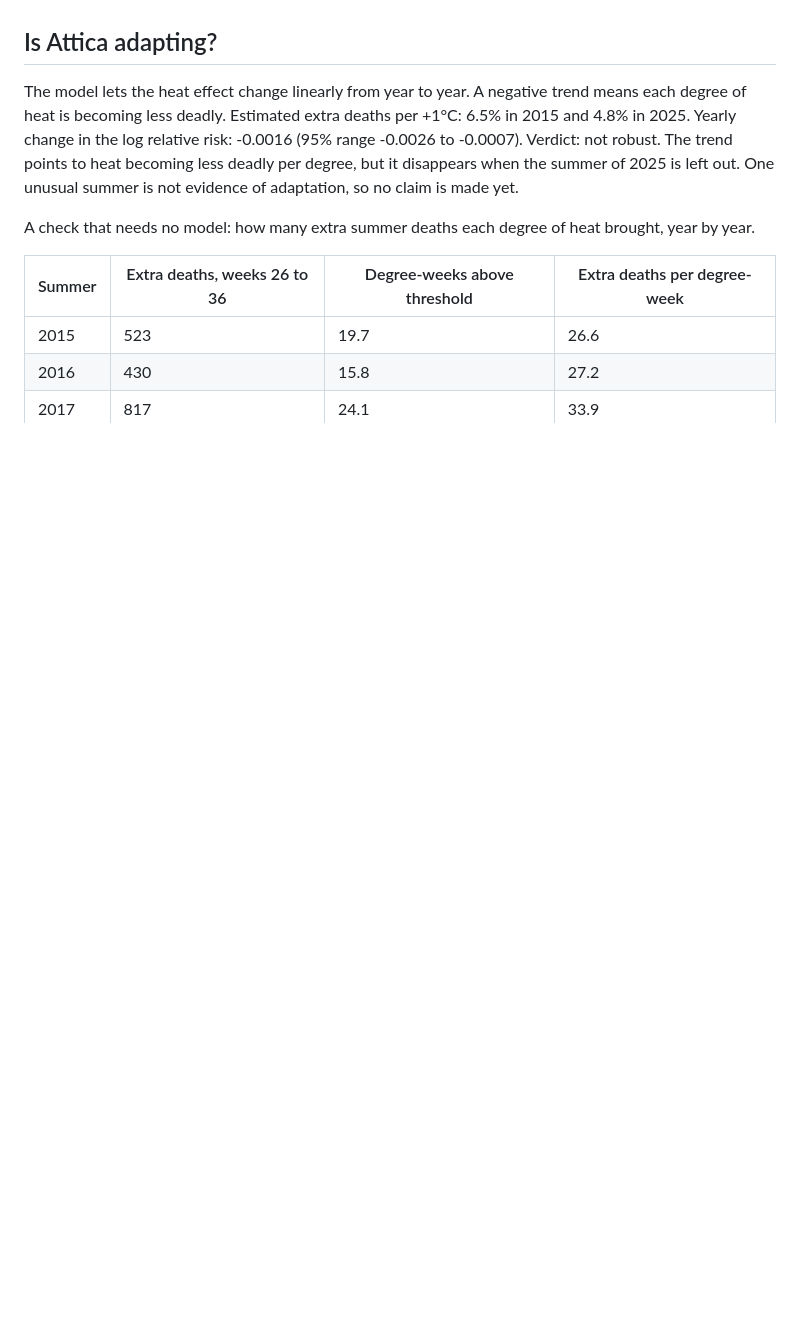
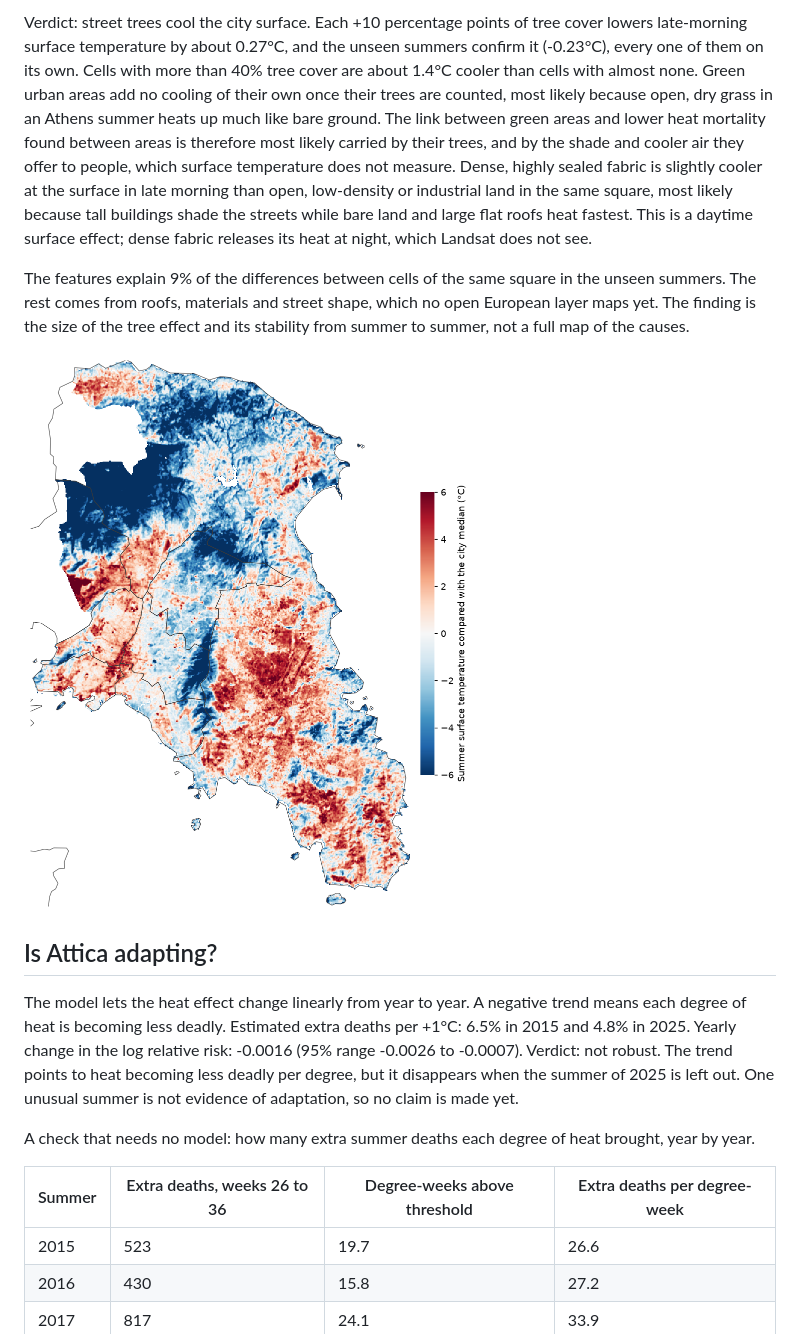
Before and after one commit to uomoathens/buaro, a Markdown page: results/SUMMARY.md, the part around one of its changes. Rendered like a GitHub page; pictures changed too: docs/lst_map.png (added); blank space fills up the shorter version.

```diff
--- a/results/SUMMARY.md
+++ b/results/SUMMARY.md
@@ -74,3 +104,10 @@ The Landsat surface temperature analysis has not run yet.
+Verdict: street trees cool the city surface. Each +10 percentage points of tree cover lowers late-morning surface temperature by about 0.27°C, and the unseen summers confirm it (-0.23°C), every one of them on its own. Cells with more than 40% tree cover are about 1.4°C cooler than cells with almost none.
+Green urban areas add no cooling of their own once their trees are counted, most likely because open, dry grass in an Athens summer heats up much like bare ground. The link between green areas and lower heat mortality found between areas is therefore most likely carried by their trees, and by the shade and cooler air they offer to people, which surface temperature does not measure.
+Dense, highly sealed fabric is slightly cooler at the surface in late morning than open, low-density or industrial land in the same square, most likely because tall buildings shade the streets while bare land and large flat roofs heat fastest. This is a daytime surface effect; dense fabric releases its heat at night, which Landsat does not see.
+
+The features explain 9% of the differences between cells of the same square in the unseen summers. The rest comes from roofs, materials and street shape, which no open European layer maps yet. The finding is the size of the tree effect and its stability from summer to summer, not a full map of the causes.
+
+![Summer surface temperature](../docs/lst_map.png)
 
 ## Is Attica adapting?
 
```
Also changed, not shown: other parts of results/SUMMARY.md (+31 -1 lines), 6 other files.
